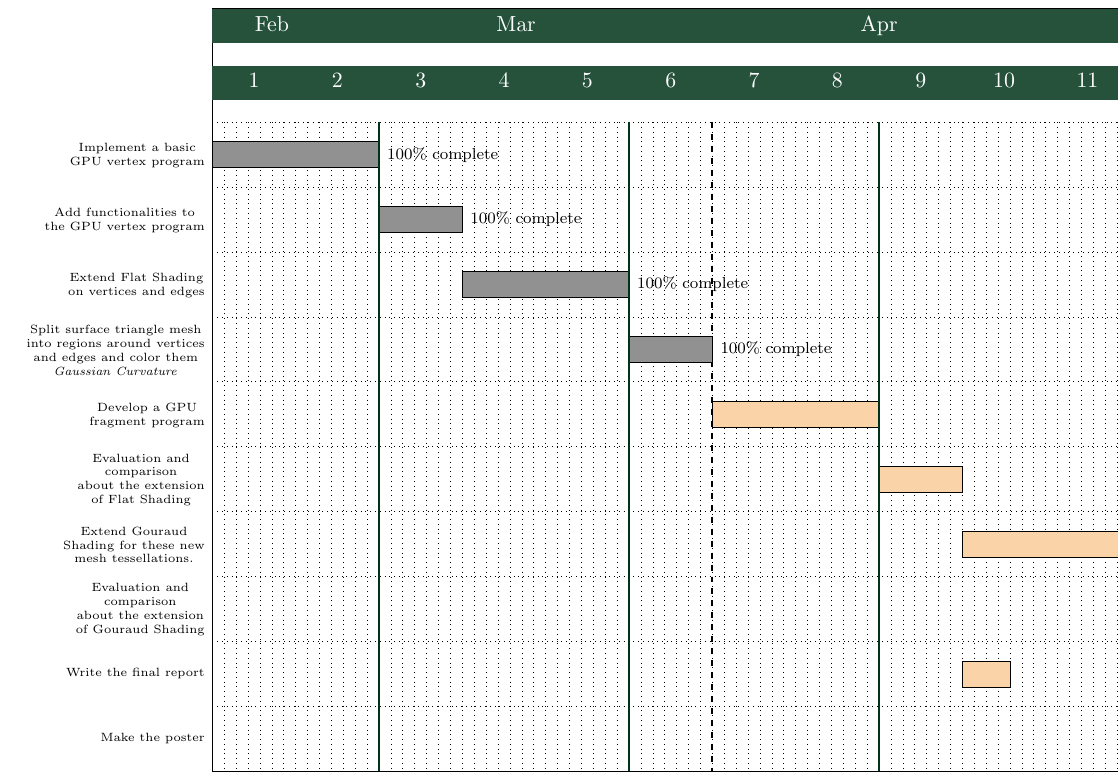
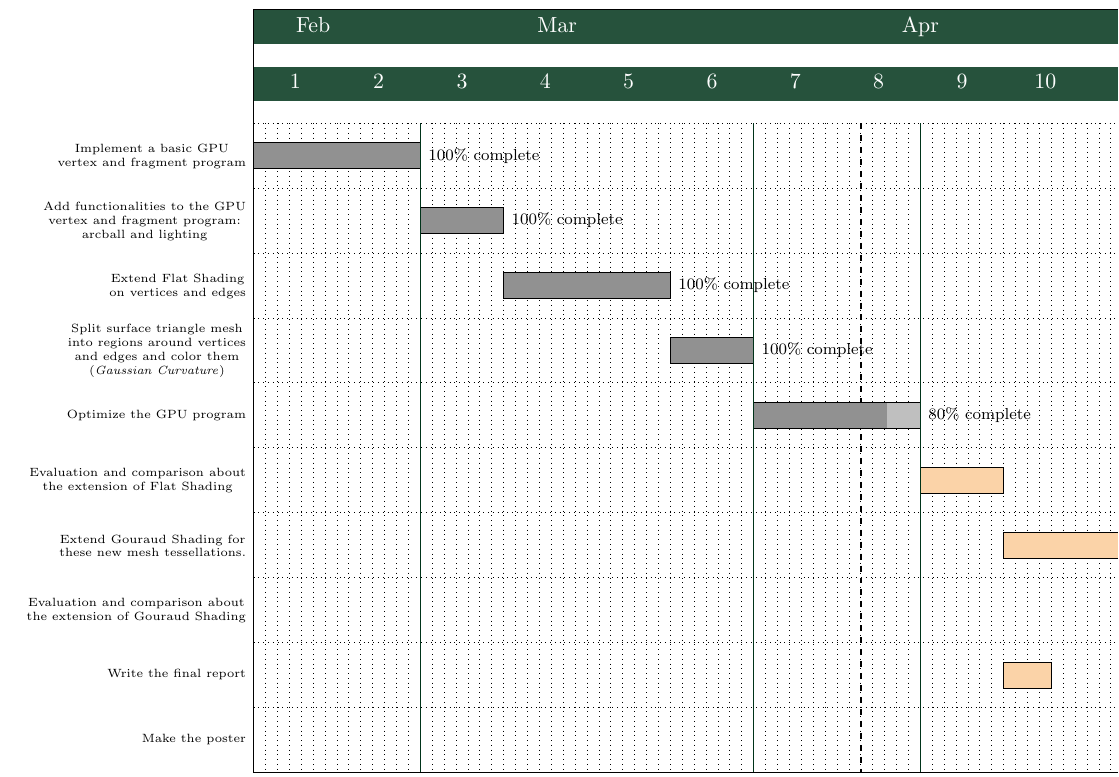
Before and after one commit to costanzavolpini/Barycentric-Data-Visualization-Triangle-Meshes, a LaTeX document (Project Plan/Chart/ggant.tex): part of the page, cut so that both start at the same text. Compiled offline with pdfLaTeX.

Commit message:
chart updated

```diff
--- a/Project Plan/Chart/ggant.tex
+++ b/Project Plan/Chart/ggant.tex
@@ -63,17 +63,17 @@
         y unit chart=1.145cm,
         time slot format=little-endian,
         % progress=today,
-        today=1.4.18
+        today=10.4.18
         ]{19.2.2018}{31.5.2018}
   \gantttitlecalendar*{19.2.2018}{31.5.2018}{month=shortname, week} \\
   \ganttbar[
     progress=100,
     bar/.append style={fill=black!43}
-    ]{Implement a basic\ganttalignnewline GPU vertex program}{19.2.2018}{4.3.2018} \\
+    ]{Implement a basic GPU\ganttalignnewline vertex and fragment program}{19.2.2018}{4.3.2018} \\
   \ganttbar[
     progress=100,
     bar/.append style={fill=black!43}
-    ]{Add functionalities to\ganttalignnewline the GPU vertex program}{5.3.2018}{11.3.2018} \\
+    ]{Add functionalities to the GPU\ganttalignnewline vertex and fragment program:\ganttalignnewline arcball and lighting}{5.3.2018}{11.3.2018} \\
   \ganttbar[
     progress=100,
     bar/.append style={fill=black!43}
@@ -81,35 +81,25 @@
   \ganttbar[
     progress=100,
     bar/.append style={fill=black!43}
-    ]{Split surface triangle mesh\ganttalignnewline into regions around vertices\ganttalignnewline and edges and color them \ganttalignnewline \textit{Gaussian Curvature}}{26.3.2018}{01.4.2018} \ganttnewline
-  \ganttbar{Develop a GPU\ganttalignnewline fragment program}{02.4.2018}{15.4.2018} \ganttnewline
-  \ganttbar{Evaluation and\ganttalignnewline comparison\ganttalignnewline about the extension\ganttalignnewline of Flat Shading}{16.4.2018}{22.4.2018} \ganttnewline
-  \ganttbar{Extend Gouraud\ganttalignnewline Shading for these new\ganttalignnewline mesh tessellations.}{23.4.2018}{6.5.2018} \ganttnewline
-  \ganttbar{Evaluation and\ganttalignnewline comparison\ganttalignnewline about the extension\ganttalignnewline of Gouraud Shading }{7.5.2018}{13.5.2018} \ganttnewline
+    ]{Split surface triangle mesh\ganttalignnewline into regions around vertices\ganttalignnewline and edges and color them \ganttalignnewline (\textit{Gaussian Curvature})}{26.3.2018}{01.4.2018} \ganttnewline
+  \ganttbar[
+    progress=80,
+    bar/.append style={fill=black!43}
+  ]{Optimize the GPU program}{02.4.2018}{15.4.2018} \ganttnewline
+  \ganttbar{Evaluation and comparison about\ganttalignnewline the extension of Flat Shading}{16.4.2018}{22.4.2018} \ganttnewline
+  \ganttbar{Extend Gouraud Shading for\ganttalignnewline these new mesh tessellations.}{23.4.2018}{6.5.2018} \ganttnewline
+  \ganttbar{Evaluation and comparison about\ganttalignnewline the extension of Gouraud Shading }{7.5.2018}{13.5.2018} \ganttnewline
   \ganttbar{Write the final report}{14.5.2018}{27.5.2018}
   \ganttbar{}{23.4.2018}{26.4.2018}
   \ganttnewline
   \ganttbar{Make the poster}{21.5.2018}{27.5.2018}
-  % \ganttbar{}{10}{15}
-  % \ganttbar{}{25}{28}
-  % \ganttlink[link type=f-s]{elem0}{elem1}
-  % \ganttlink[link type=s-s]{elem1}{elem2}
-  % \ganttlink[link type=f-s]{elem2}{elem3}
-  % \ganttlink[link type=f-s]{elem3}{elem4}
-  % \ganttlink[link type=f-s]{elem4}{elem5}
-  % \ganttlink[link type=f-s]{elem5}{elem6}
-  % \ganttlink[link type=f-s]{elem4}{elem7}
-  % \ganttlink[link type=f-s]{elem2}{elem8}
-  % \ganttlink[link type=f-s]{elem6}{elem9}
   \ganttvrule{M1}{04.03.2018}
-  \ganttvrule{M2}{25.3.2018}
+  \ganttvrule{M2}{01.4.2018}
   \ganttvrule{M3}{15.4.2018}
   \ganttvrule{M4}{6.5.2018}
   \ganttvrule{M5}{27.5.2018}
 \end{ganttchart}
 \end{tikzpicture}
-% \end{rotate}
-% \subsection*{Milestones:}
 \begin{itemize}
   \item [] \textbf{Milestone 1:} A first version of the GPU vertex program that loads a mesh and colors it using a vertex based area.
   \item [] \textbf{Milestone 2:} Implementation of Flat shading on vertices and edges.
```
Also changed, not shown: Project Plan/Chart/costanza-volpini-4.pdf (deleted), Project Plan/Chart/ggant.pdf (added), Project Plan/Chart/history/costanza-volpini-5.pdf (added), Project Plan/Presentation/gant2.png (added), 5 other files.
